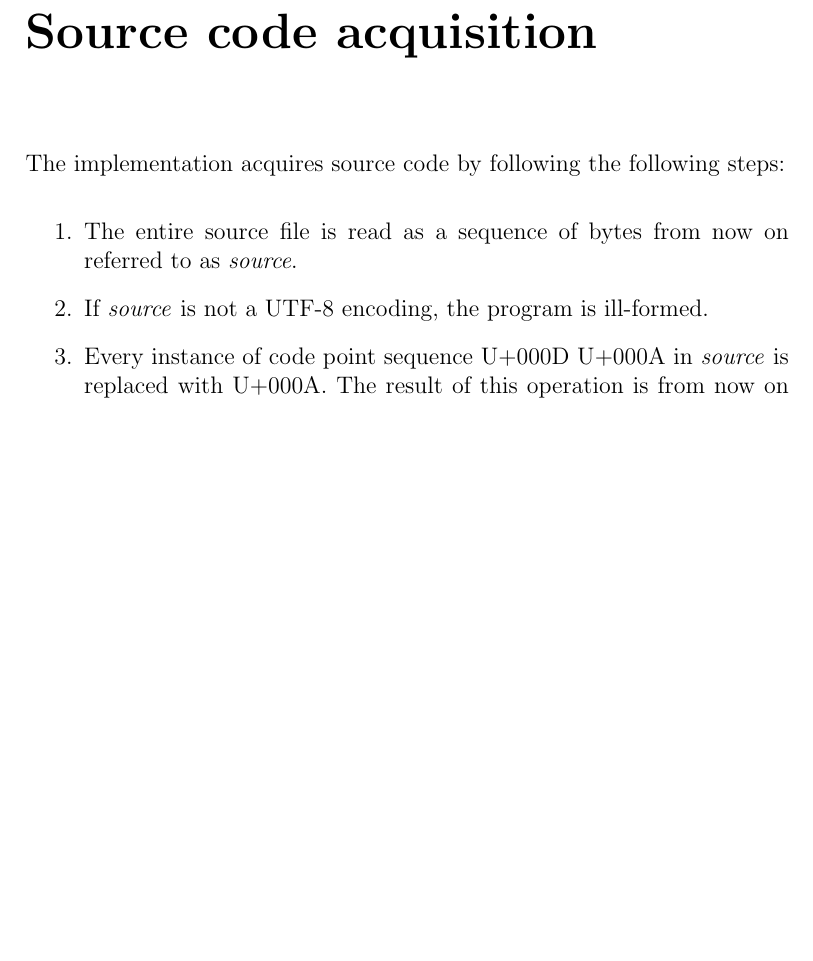
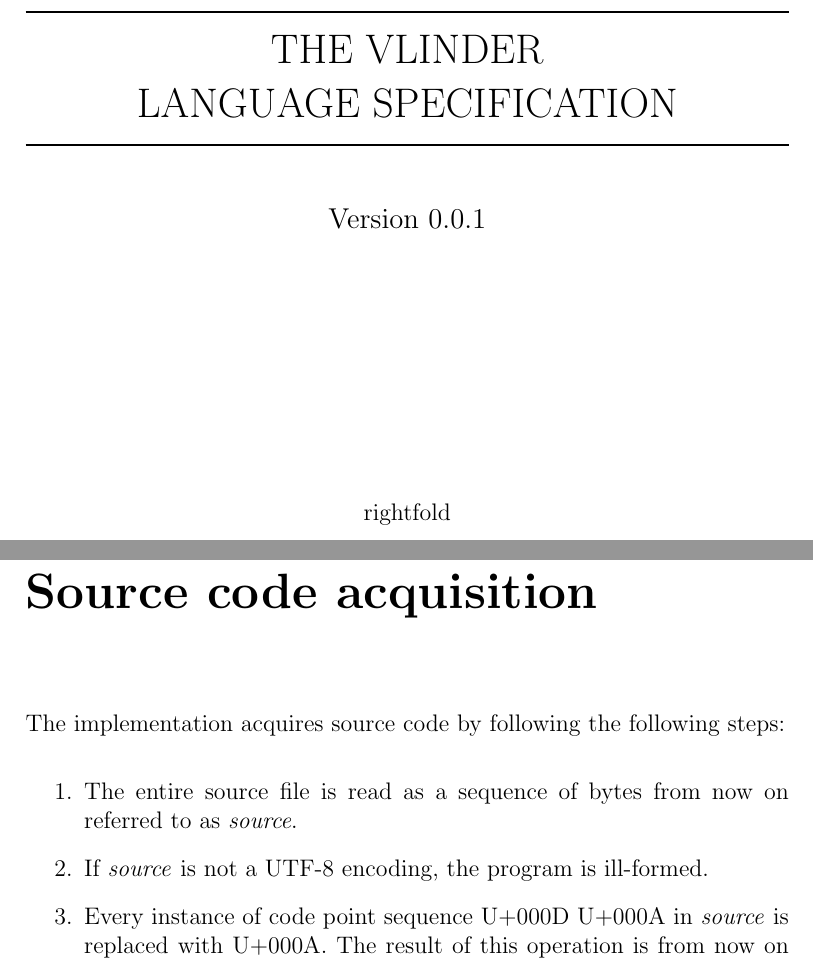
Before and after one commit to vlinder-lang/spec, a LaTeX book (spec.tex): part of page 1 of 4 before the commit and two parts of pages 1 and 2 of 5 after it, the two joined at a grey line, cut at the place of the change, the shorter picture padded with empty space. Compiled offline with pdfLaTeX.

Commit message:
Add pretty title page

```diff
--- a/spec.tex
+++ b/spec.tex
@@ -7,6 +7,22 @@
 \newcommand{\cp}[1]{U+#1}
 
 \begin{document}
+
+\begin{titlingpage}
+  \begin{vplace}
+    \centering
+      \rule{\textwidth}{1pt}
+      {\LARGE THE VLINDER \\[0.5\baselineskip] LANGUAGE SPECIFICATION}
+      \rule{\textwidth}{1pt}
+      \vspace{5pt}
+
+      {\large Version 0.0.1}
+
+      \vfill
+      rightfold
+    \par
+  \end{vplace}
+\end{titlingpage}
 
 \chapter{Source code acquisition}
 
```
